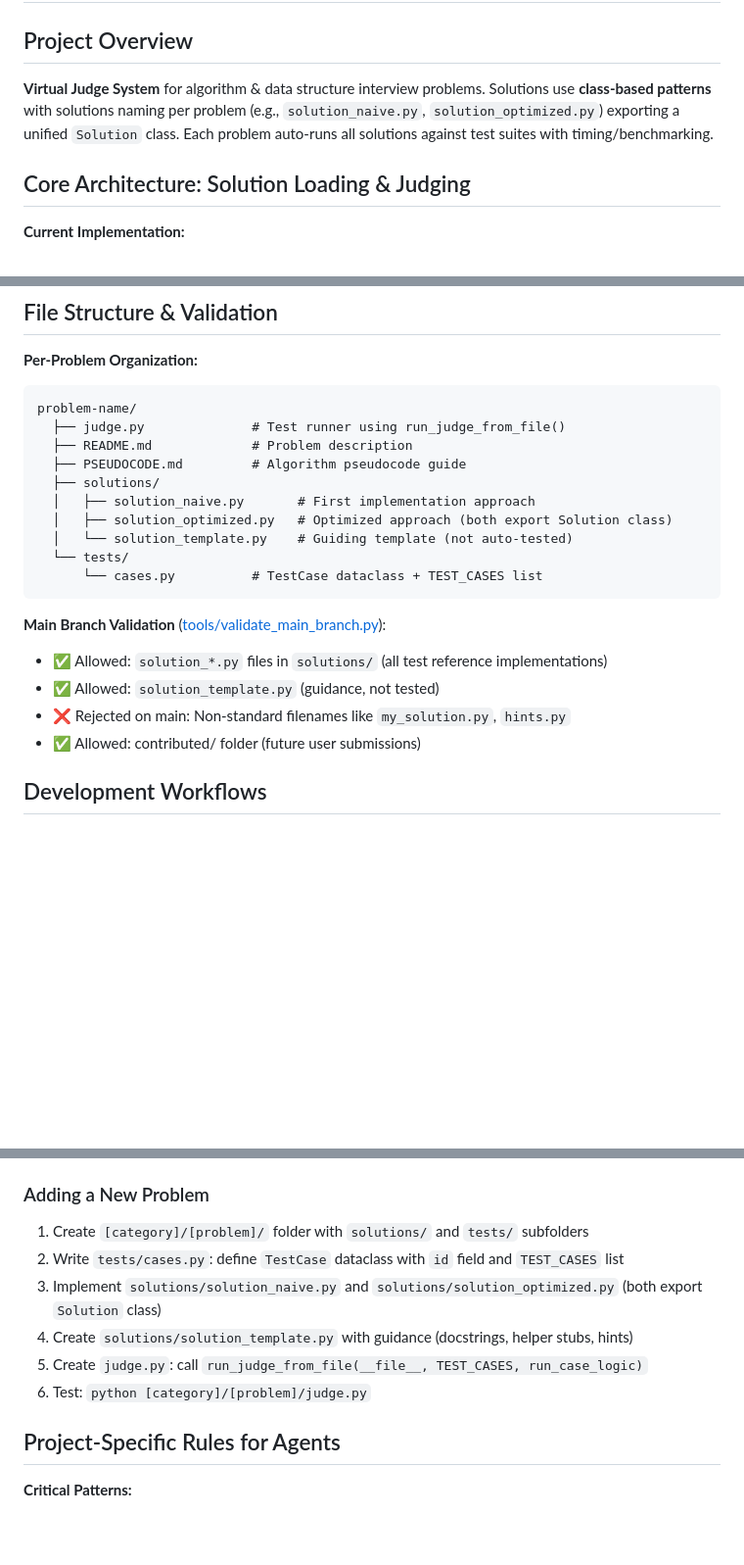
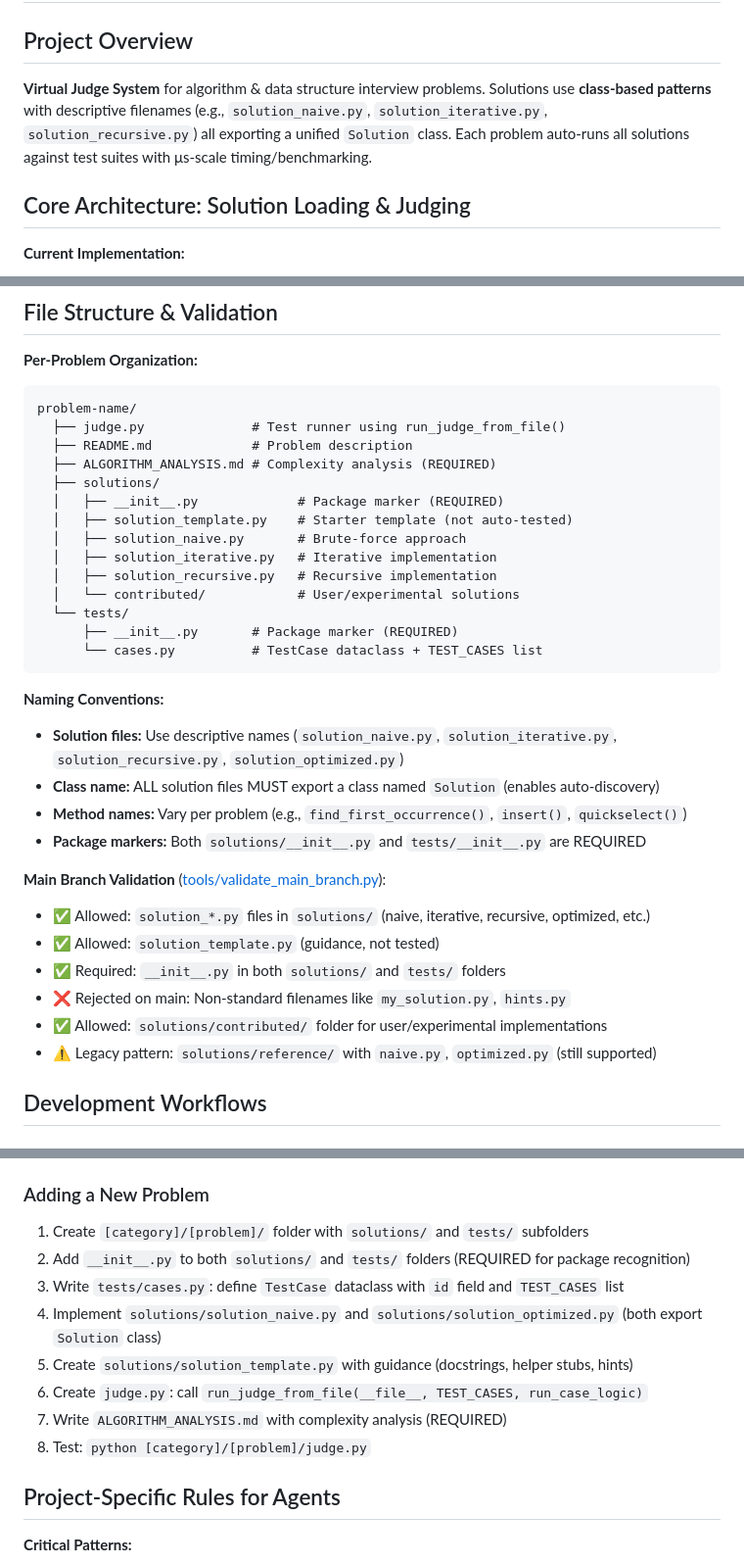
Before and after one commit to julihocc/Coding-Interview, a Markdown page: .github/copilot-instructions.md, 3 parts joined by grey strips. Shown at 98% size. Rendered like a GitHub page; blank space fills up the shorter version.

Commit message:
docs: update Copilot instructions with multi-solution patterns
- Document support for multiple solution variants (naive, iterative, recursive, optimized)
- Add requirement for __init__.py package markers in solutions/ and tests/
- Clarify file structure with ALGORITHM_ANALYSIS.md requirement
- Document contributed/ folder and legacy reference/ pattern support
- Update validation rules and development workflow steps

````diff
--- a/.github/copilot-instructions.md
+++ b/.github/copilot-instructions.md
@@ -2,7 +2,7 @@
 
 ## Project Overview
 
-**Virtual Judge System** for algorithm & data structure interview problems. Solutions use **class-based patterns** with solutions naming per problem (e.g., `solution_naive.py`, `solution_optimized.py`) exporting a unified `Solution` class. Each problem auto-runs all solutions against test suites with timing/benchmarking.
+**Virtual Judge System** for algorithm & data structure interview problems. Solutions use **class-based patterns** with descriptive filenames (e.g., `solution_naive.py`, `solution_iterative.py`, `solution_recursive.py`) all exporting a unified `Solution` class. Each problem auto-runs all solutions against test suites with μs-scale timing/benchmarking.
 
 ## Core Architecture: Solution Loading & Judging
 
@@ -141,20 +141,32 @@ solution   | Not found | PASS   | 0.1
 problem-name/
   ├── judge.py              # Test runner using run_judge_from_file()
   ├── README.md             # Problem description
-  ├── PSEUDOCODE.md         # Algorithm pseudocode guide
+  ├── ALGORITHM_ANALYSIS.md # Complexity analysis (REQUIRED)
   ├── solutions/
-  │   ├── solution_naive.py       # First implementation approach
-  │   ├── solution_optimized.py   # Optimized approach (both export Solution class)
-  │   └── solution_template.py    # Guiding template (not auto-tested)
+  │   ├── __init__.py             # Package marker (REQUIRED)
+  │   ├── solution_template.py    # Starter template (not auto-tested)
+  │   ├── solution_naive.py       # Brute-force approach
+  │   ├── solution_iterative.py   # Iterative implementation
+  │   ├── solution_recursive.py   # Recursive implementation
+  │   └── contributed/            # User/experimental solutions
   └── tests/
+      ├── __init__.py       # Package marker (REQUIRED)
       └── cases.py          # TestCase dataclass + TEST_CASES list
 ```
 
+**Naming Conventions:**
+- **Solution files:** Use descriptive names (`solution_naive.py`, `solution_iterative.py`, `solution_recursive.py`, `solution_optimized.py`)
+- **Class name:** ALL solution files MUST export a class named `Solution` (enables auto-discovery)
+- **Method names:** Vary per problem (e.g., `find_first_occurrence()`, `insert()`, `quickselect()`)
+- **Package markers:** Both `solutions/__init__.py` and `tests/__init__.py` are REQUIRED
+
 **Main Branch Validation** ([tools/validate_main_branch.py](tools/validate_main_branch.py)):
-- ✅ Allowed: `solution_*.py` files in `solutions/` (all test reference implementations)
+- ✅ Allowed: `solution_*.py` files in `solutions/` (naive, iterative, recursive, optimized, etc.)
 - ✅ Allowed: `solution_template.py` (guidance, not tested)
+- ✅ Required: `__init__.py` in both `solutions/` and `tests/` folders
 - ❌ Rejected on main: Non-standard filenames like `my_solution.py`, `hints.py`
-- ✅ Allowed: contributed/ folder (future user submissions)
+- ✅ Allowed: `solutions/contributed/` folder for user/experimental implementations
+- ⚠️ Legacy pattern: `solutions/reference/` with `naive.py`, `optimized.py` (still supported)
 
 ## Development Workflows
 
@@ -175,11 +187,13 @@ solution   | Not found | PASS   | 0.1
 
 ### Adding a New Problem
 1. Create `[category]/[problem]/` folder with `solutions/` and `tests/` subfolders
-2. Write `tests/cases.py`: define `TestCase` dataclass with `id` field and `TEST_CASES` list
-3. Implement `solutions/solution_naive.py` and `solutions/solution_optimized.py` (both export `Solution` class)
-4. Create `solutions/solution_template.py` with guidance (docstrings, helper stubs, hints)
-5. Create `judge.py`: call `run_judge_from_file(__file__, TEST_CASES, run_case_logic)`
-6. Test: `python [category]/[problem]/judge.py`
+2. Add `__init__.py` to both `solutions/` and `tests/` folders (REQUIRED for package recognition)
+3. Write `tests/cases.py`: define `TestCase` dataclass with `id` field and `TEST_CASES` list
+4. Implement `solutions/solution_naive.py` and `solutions/solution_optimized.py` (both export `Solution` class)
+5. Create `solutions/solution_template.py` with guidance (docstrings, helper stubs, hints)
+6. Create `judge.py`: call `run_judge_from_file(__file__, TEST_CASES, run_case_logic)`
+7. Write `ALGORITHM_ANALYSIS.md` with complexity analysis (REQUIRED)
+8. Test: `python [category]/[problem]/judge.py`
 
 ## Project-Specific Rules for Agents
 
````
